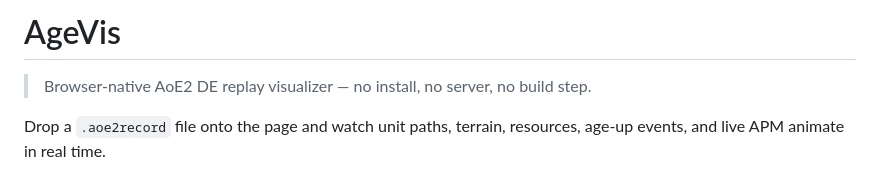
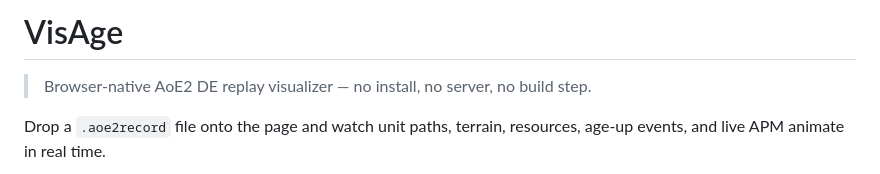
Before and after one commit to oefi/agevis, a Markdown page: README.md, the part around the change. Rendered like a GitHub page.

```diff
--- a/README.md
+++ b/README.md
@@ -1,4 +1,4 @@
-# AgeVis
+# VisAge
 
 > Browser-native AoE2 DE replay visualizer — no install, no server, no build step.
 
```
